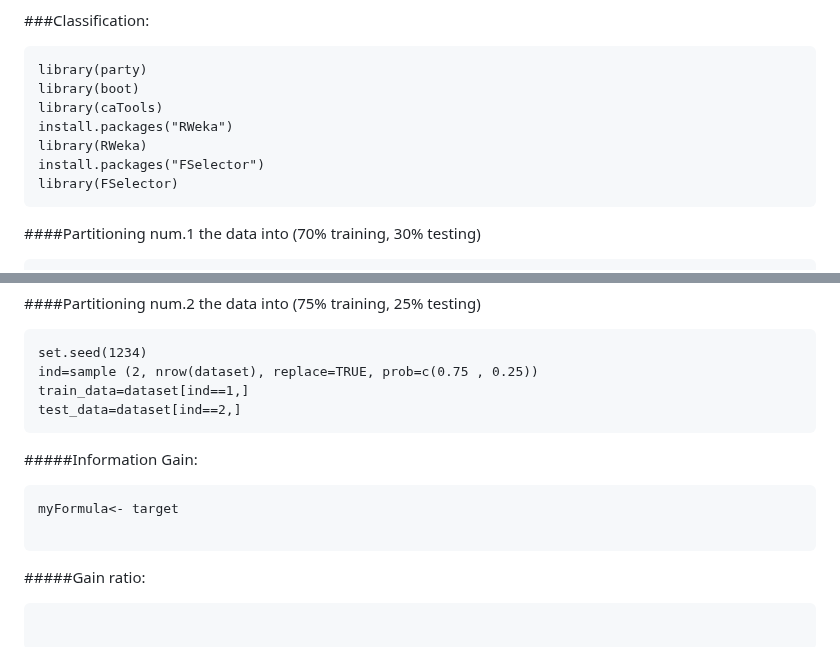
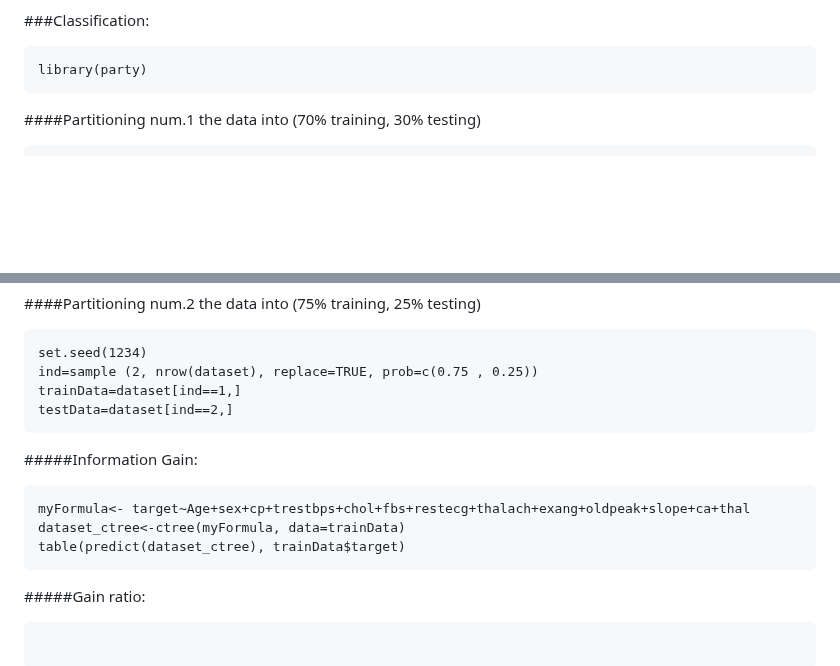
Before and after one commit to SulizLina/Heart-Disease, a Markdown page: heartdisease.md, 2 parts joined by grey strips. Drawn GitHub-style; blank space fills up the shorter version.

````diff
--- a/heartdisease.md
+++ b/heartdisease.md
@@ -522,12 +522,6 @@ After printing a sample from our new data set we notice that the attribute decre
 
 ```{r}
 library(party)
-library(boot)
-library(caTools)
-install.packages("RWeka")
-library(RWeka)
-install.packages("FSelector")
-library(FSelector)
 ```
 
 ####Partitioning num.1 the data into (70% training, 30% testing)
@@ -553,13 +547,14 @@ test_data=dataset[ind==2,]
 ```{r}
 set.seed(1234)
 ind=sample (2, nrow(dataset), replace=TRUE, prob=c(0.75 , 0.25))
-train_data=dataset[ind==1,]
-test_data=dataset[ind==2,]
+trainData=dataset[ind==1,]
+testData=dataset[ind==2,]
 ```
 #####Information Gain:
 ```{r}
-myFormula<- target
-
+myFormula<- target~Age+sex+cp+trestbps+chol+fbs+restecg+thalach+exang+oldpeak+slope+ca+thal
+dataset_ctree<-ctree(myFormula, data=trainData)
+table(predict(dataset_ctree), trainData$target)
 ```
 #####Gain ratio:
 ```{r}
````
